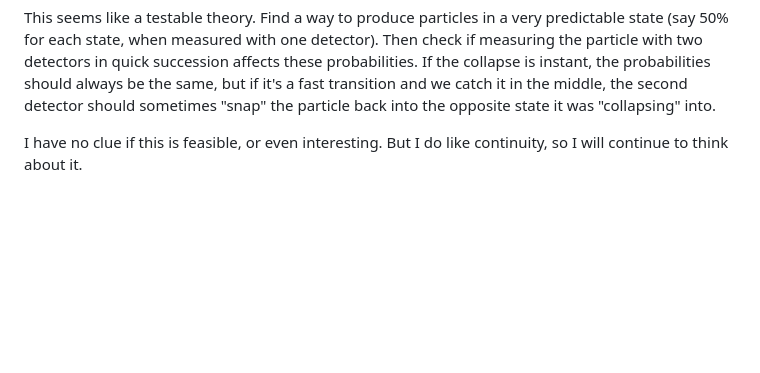
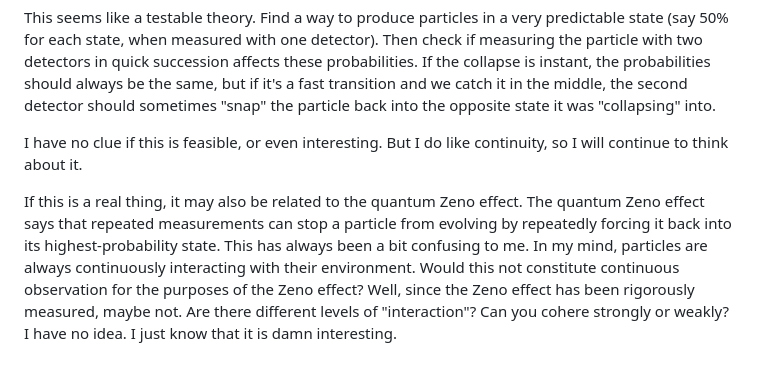
Before and after one commit to AetherBreeze/aetherbreeze.github.io, a Markdown page: _articles/quantum-mechanics-speedrun-14.md, the part around the change. Drawn GitHub-style; blank space fills up the shorter version.

Commit message:
zeno subnote

```diff
--- a/_articles/quantum-mechanics-speedrun-14.md
+++ b/_articles/quantum-mechanics-speedrun-14.md
@@ -136,3 +136,5 @@ I must admit I don't know how to resolve this. Maybe the probability does not im
 This seems like a testable theory. Find a way to produce particles in a very predictable state (say 50% for each state, when measured with one detector). Then check if measuring the particle with two detectors in quick succession affects these probabilities. If the collapse is instant, the probabilities should always be the same, but if it's a fast transition and we catch it in the middle, the second detector should sometimes "snap" the particle back into the opposite state it was "collapsing" into.
 
 I have no clue if this is feasible, or even interesting. But I do like continuity, so I will continue to think about it.
+
+If this is a real thing, it may also be related to the quantum Zeno effect. The quantum Zeno effect says that repeated measurements can stop a particle from evolving by repeatedly forcing it back into its highest-probability state. This has always been a bit confusing to me. In my mind, particles are always continuously interacting with their environment. Would this not constitute continuous observation for the purposes of the Zeno effect? Well, since the Zeno effect has been rigorously measured, maybe not. Are there different levels of "interaction"? Can you cohere strongly or weakly? I have no idea. I just know that it is damn interesting.
```
